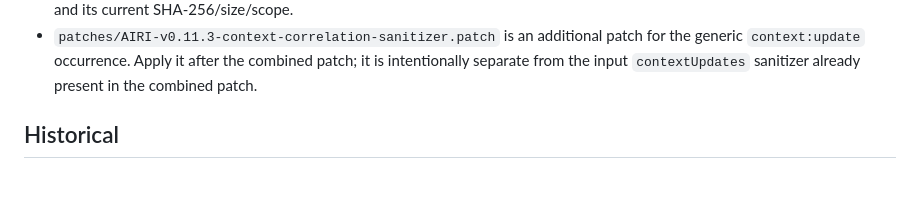
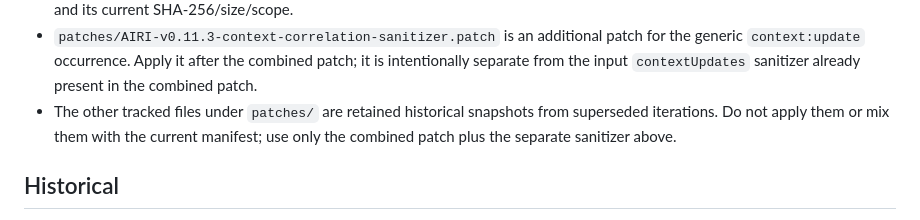
Before and after one commit to kkp8121-rgb/airi-local-stack, a Markdown page: airi_docs/AIRI-CURRENT-DOCS-INDEX-2026-08-10.md, the part around the change. Rendered like a GitHub page; blank space fills up the shorter version.

Commit message:
docs: mark superseded patch snapshots historical

```diff
--- a/airi_docs/AIRI-CURRENT-DOCS-INDEX-2026-08-10.md
+++ b/airi_docs/AIRI-CURRENT-DOCS-INDEX-2026-08-10.md
@@ -17,6 +17,9 @@ runtime observations.
   patch for the generic `context:update` occurrence. Apply it after the
   combined patch; it is intentionally separate from the input `contextUpdates`
   sanitizer already present in the combined patch.
+- The other tracked files under `patches/` are retained historical snapshots
+  from superseded iterations. Do not apply them or mix them with the current
+  manifest; use only the combined patch plus the separate sanitizer above.
 
 ## Historical
 
```
